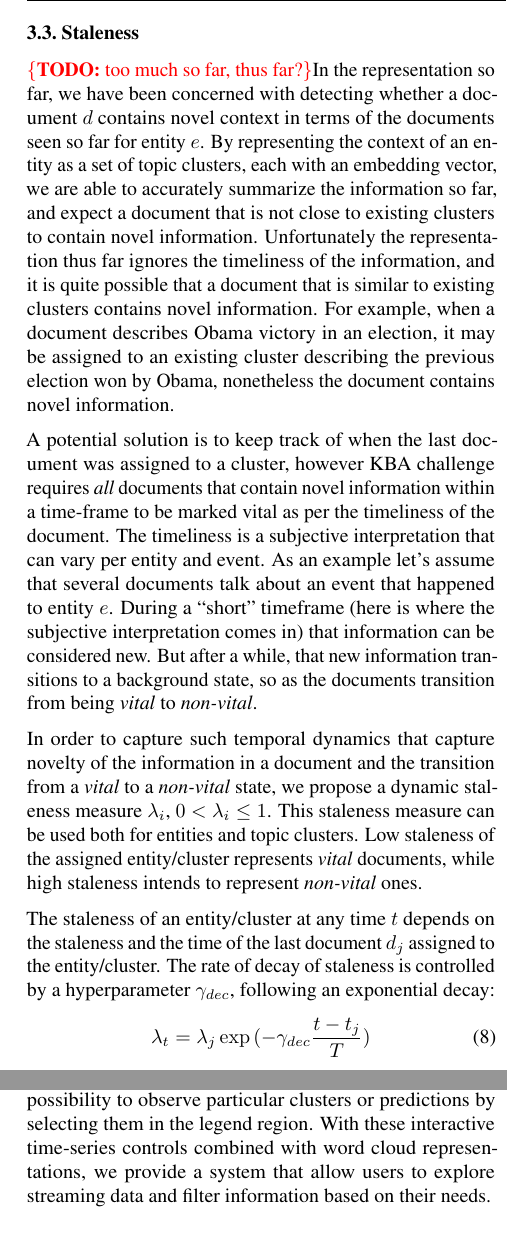
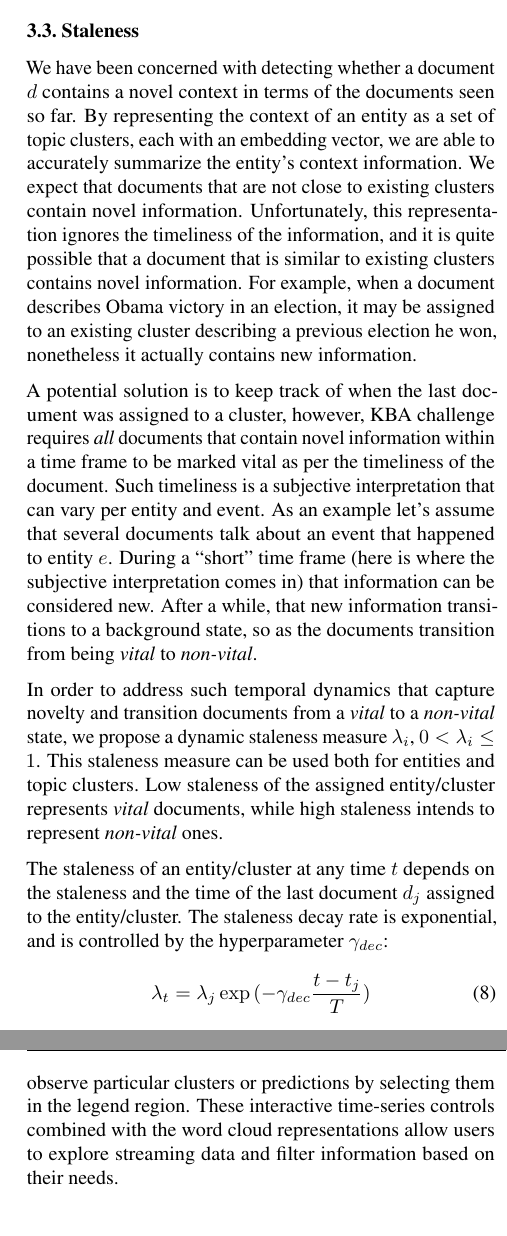
Before and after one commit to nachocano/trec-kba, a LaTeX paper (paper/kba-notebook/kba-notebook.tex): two parts of the columns of pages 4 and 6 of 10, joined at a grey line, cut so that both start at the same text. Compiled offline with pdfLaTeX.

Commit message:
cosmetics in 3 and 4

```diff
--- a/paper/kba-notebook/kba-notebook.tex
+++ b/paper/kba-notebook/kba-notebook.tex
@@ -261,26 +261,26 @@ The distance is less than $\alpha$, hence it adds $d_3$ to the $president$ clust
 \label{staleness}
 
 % problem
-\todo{too much so far, thus far?}In the representation so far, we have been concerned with detecting whether a document $d$ contains novel context in terms of the documents seen so far for entity $e$.
-By representing the context of an entity as a set of topic clusters, each with an embedding vector, we are able to accurately summarize the information so far, and expect a document that is not close to existing clusters to contain novel information.
-Unfortunately the representation thus far ignores the timeliness of the information, and it is quite possible that a document that is similar to existing clusters contains novel information.
-For example, when a document describes Obama victory in an election, it may be assigned to an existing cluster describing the previous election won by Obama, nonetheless the document contains novel information.
+We have been concerned with detecting whether a document $d$ contains a novel context in terms of the documents seen so far.
+By representing the context of an entity as a set of topic clusters, each with an embedding vector, we are able to accurately summarize the entity's context information. We expect that documents that are not close to existing clusters contain novel information.
+Unfortunately, this representation ignores the timeliness of the information, and it is quite possible that a document that is similar to existing clusters contains novel information.
+For example, when a document describes Obama victory in an election, it may be assigned to an existing cluster describing a previous election he won, nonetheless it actually contains new information.
 
 % solution
-A potential solution is to keep track of when the last document was assigned to a cluster, however KBA challenge requires \emph{all} documents that contain novel information within a time-frame to be marked vital as per the timeliness of the document.
-The timeliness is a subjective interpretation that can vary per entity and event.
+A potential solution is to keep track of when the last document was assigned to a cluster, however, KBA challenge requires \emph{all} documents that contain novel information within a time frame to be marked vital as per the timeliness of the document.
+Such timeliness is a subjective interpretation that can vary per entity and event.
 As an example let's assume that several documents talk about an event that happened to entity $e$.
-During a ``short'' timeframe (here is where the subjective interpretation comes in) that information can be considered new.
-But after a while, that new information transitions to a background state, so as the documents transition from being \emph{vital} to \emph{non-vital}.
+During a ``short'' time frame (here is where the subjective interpretation comes in) that information can be considered new.
+After a while, that new information transitions to a background state, so as the documents transition from being \emph{vital} to \emph{non-vital}.
 
 %As mentioned in section \ref{background}, the notion of $vitalness$ is closely related to the timeliness of the new information.
 
-In order to capture such temporal dynamics that capture novelty of the information in a document and the transition from a \emph{vital} to a \emph{non-vital} state, we propose a dynamic staleness measure $\lambda_i$, $0 < \lambda_i \leq 1$.
+In order to address such temporal dynamics that capture novelty and transition documents from a \emph{vital} to a \emph{non-vital} state, we propose a dynamic staleness measure $\lambda_i$, $0 < \lambda_i \leq 1$.
 This staleness measure can be used both for entities and topic clusters.
 Low staleness of the assigned entity/cluster represents \emph{vital} documents, while high staleness intends to represent \emph{non-vital} ones.
 
 The staleness of an entity/cluster at any time $t$ depends on the staleness and the time of the last document $d_j$ assigned to the entity/cluster. % when a relevant document is observed is a two-step process, an exponential decrease followed by a constant increase. $t_{i-1}$ is the $i-1$ document timestamp,
-The rate of decay of staleness is controlled by a hyperparameter $\gamma_{dec}$, following an exponential decay:
+The staleness decay rate is exponential, and is controlled by the hyperparameter $\gamma_{dec}$:
 \begin{equation}
 \label{decrease}
 \lambda_t = \lambda_{j} \exp{(-\gamma_{dec} \frac{t-t_j}{T})}
@@ -291,9 +291,9 @@ When a new document $d_i$ is assigned to an entity/cluster at time $t_i$, we can
 This staleness can be used to estimate the novelty of the information in $d_i$, i.e. a low $\lambda_{t_i}$ suggests the document contains information that has not been observed for a while.
 
-Thereafter, since we have just observed a relevant document for the entity/cluster, we need to increase the staleness.
+Thereafter, since we have just observed a relevant document for the entity/cluster, we need to increase its staleness.
 %In case we use staleness as an entity's measure, $\lambda^{inc}_{i-1}$ alludes to the staleness of the previous document in the stream that refers to the same entity as document $i$.
 %If we use staleness as a topic cluster's measure, $\lambda^{inc}_{i-1}$ refers to the staleness of the previous document that belongs to the same topic cluster as document $i$.
-We use a simple interpolation to increase the staleness, using $\gamma_{inc}$ to control the change as follows:
+We use a simple interpolation to increase it, using $\gamma_{inc}$ to control the change as follows:
 \begin{equation}
 \lambda_i = 1 - \gamma_{inc}(1 - \lambda_{t_i})
 \end{equation}
@@ -389,5 +389,6 @@ Both of the views consist of a time-line over the whole stream, allowing the use
-The time-line is an active (zoomed) section which can be changed using the time range filters located below. Legends can also act as filters, users have the possibility to observe particular clusters or predictions by selecting them in the legend region.
-With these interactive time-series controls combined with word cloud representations, we provide a system that allow users to explore streaming data and filter information based on their needs.
+Both views consist of a timeline over the whole stream, allowing users to quickly navigate them over different time frames.
+The timeline is an active (zoomed) section which can be changed using the time range filters located below. Legends can also act as filters, users have the possibility to observe particular clusters or predictions by selecting them in the legend region.
+These interactive time-series controls combined with the word cloud representations allow users to explore streaming data and filter information based on their needs.
 
 \section{Related Work}
 \label{related}
```
Also changed, not shown: paper/kba-notebook/kba-notebook.tex (30 more changed lines).
